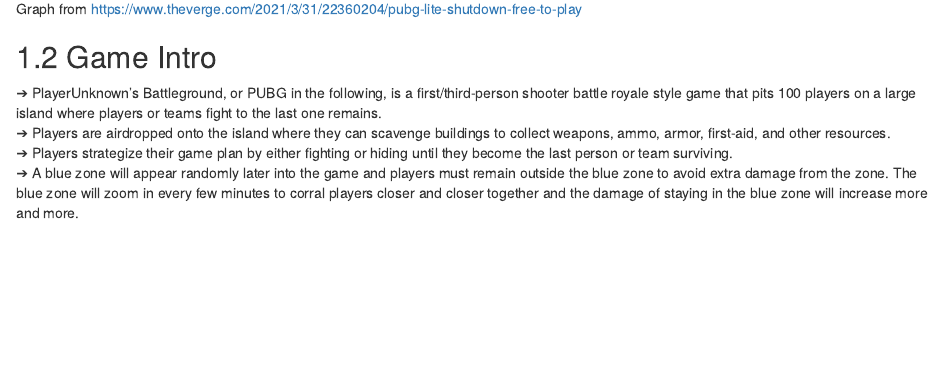
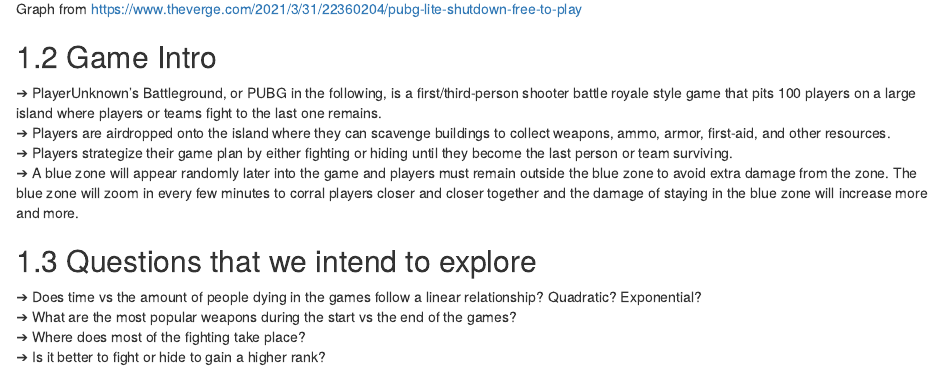
Before and after one commit to shawntzx/PUBG, an R Markdown document (index.Rmd): the page in a window 1100 px wide, from 750 px down. Rendered offline with R 4.5, knitr and Pandoc, with nearby package versions; drawn as R Markdown's standard HTML page in place of the format the file asks for.

Commit message:
index file

```diff
--- a/index.Rmd
+++ b/index.Rmd
@@ -17,3 +17,10 @@
 ➔ Players are airdropped onto the island where they can scavenge buildings to collect weapons, ammo, armor, first-aid, and other resources.<br>
 ➔ Players strategize their game plan by either fighting or hiding until they become the last person or team surviving.<br>
 ➔ A blue zone will appear randomly later into the game and players must remain outside the blue zone to avoid extra damage from the zone. The blue zone will zoom in every few minutes to corral players closer and closer together and the damage of staying in the blue zone will increase more and more.
+
+
+## Questions that we intend to explore
+➔ Does time vs the amount of people dying in the games follow a linear relationship? Quadratic? Exponential?<br>
+➔ What are the most popular weapons during the start vs the end of the games?<br>
+➔ Where does most of the fighting take place?<br>
+➔ Is it better to fight or hide to gain a higher rank?
```
Also changed, not shown: 8 other files.
